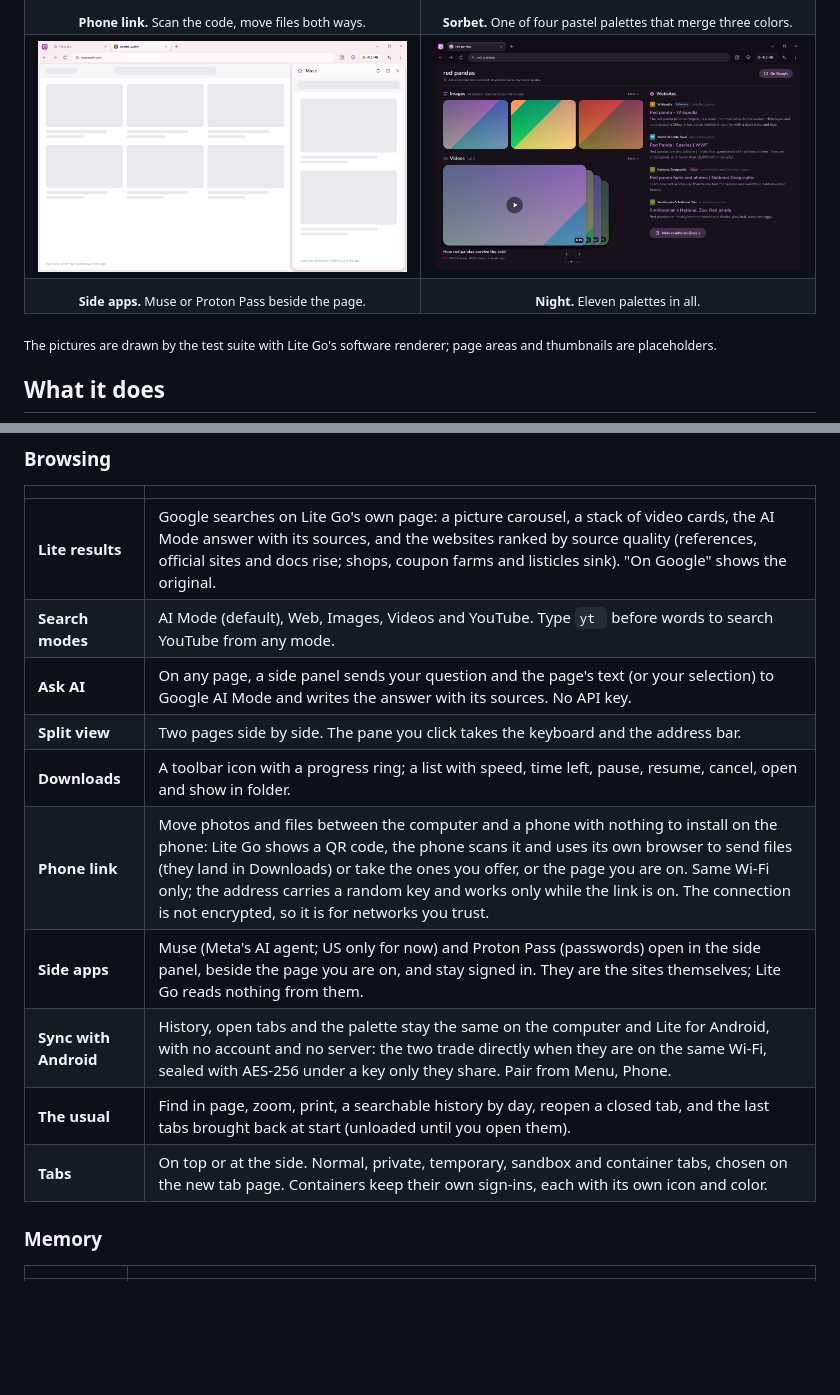
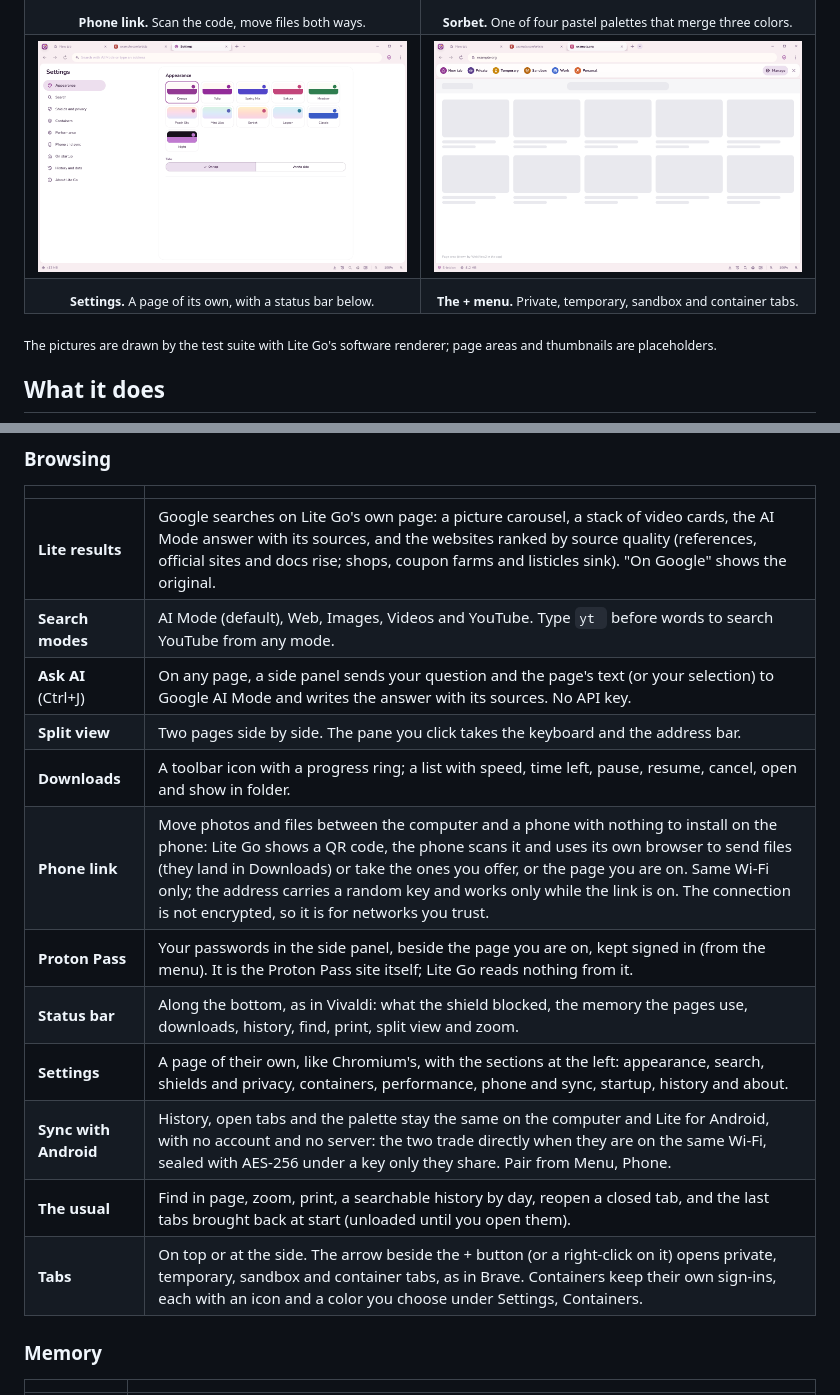
Before and after one commit to Tulip-Labs/Iris-Browser, a Markdown page: README.md, 2 parts joined by grey strips. Drawn GitHub-style; pictures changed too: assets/screens/new-tab-menu.png (added), assets/screens/settings.png (added), assets/screens/side-app.png; blank space fills up the shorter version.

```diff
--- a/README.md
+++ b/README.md
@@ -93,12 +93,12 @@ a page of Lite Go's own, in your theme. No bookmarks, no tiles, no feeds.
 <td align="center"><sub><b>Sorbet.</b> One of four pastel palettes that merge three colors.</sub></td>
 </tr>
 <tr>
-<td width="50%"><img src="assets/screens/side-app.png" alt="Muse in the side panel beside a page"></td>
-<td width="50%"><img src="assets/screens/night.png" alt="Lite results in the Night palette"></td>
+<td width="50%"><img src="assets/screens/settings.png" alt="The settings page"></td>
+<td width="50%"><img src="assets/screens/new-tab-menu.png" alt="The menu of the + button: private, temporary, sandbox and container tabs"></td>
 </tr>
 <tr>
-<td align="center"><sub><b>Side apps.</b> Muse or Proton Pass beside the page.</sub></td>
-<td align="center"><sub><b>Night.</b> Eleven palettes in all.</sub></td>
+<td align="center"><sub><b>Settings.</b> A page of its own, with a status bar below.</sub></td>
+<td align="center"><sub><b>The + menu.</b> Private, temporary, sandbox and container tabs.</sub></td>
 </tr>
 </table>
 
@@ -113,14 +113,16 @@ and thumbnails are placeholders.</sub>
 |---|---|
 | **Lite results** | Google searches on Lite Go's own page: a picture carousel, a stack of video cards, the AI Mode answer with its sources, and the websites ranked by source quality (references, official sites and docs rise; shops, coupon farms and listicles sink). "On Google" shows the original. |
 | **Search modes** | AI Mode (default), Web, Images, Videos and YouTube. Type `yt ` before words to search YouTube from any mode. |
-| **Ask AI** | On any page, a side panel sends your question and the page's text (or your selection) to Google AI Mode and writes the answer with its sources. No API key. |
+| **Ask AI** (Ctrl+J) | On any page, a side panel sends your question and the page's text (or your selection) to Google AI Mode and writes the answer with its sources. No API key. |
 | **Split view** | Two pages side by side. The pane you click takes the keyboard and the address bar. |
 | **Downloads** | A toolbar icon with a progress ring; a list with speed, time left, pause, resume, cancel, open and show in folder. |
 | **Phone link** | Move photos and files between the computer and a phone with nothing to install on the phone: Lite Go shows a QR code, the phone scans it and uses its own browser to send files (they land in Downloads) or take the ones you offer, or the page you are on. Same Wi-Fi only; the address carries a random key and works only while the link is on. The connection is not encrypted, so it is for networks you trust. |
-| **Side apps** | Muse (Meta's AI agent; US only for now) and Proton Pass (passwords) open in the side panel, beside the page you are on, and stay signed in. They are the sites themselves; Lite Go reads nothing from them. |
+| **Proton Pass** | Your passwords in the side panel, beside the page you are on, kept signed in (from the menu). It is the Proton Pass site itself; Lite Go reads nothing from it. |
+| **Status bar** | Along the bottom, as in Vivaldi: what the shield blocked, the memory the pages use, downloads, history, find, print, split view and zoom. |
+| **Settings** | A page of their own, like Chromium's, with the sections at the left: appearance, search, shields and privacy, containers, performance, phone and sync, startup, history and about. |
 | **Sync with Android** | History, open tabs and the palette stay the same on the computer and Lite for Android, with no account and no server: the two trade directly when they are on the same Wi-Fi, sealed with AES-256 under a key only they share. Pair from Menu, Phone. |
 | **The usual** | Find in page, zoom, print, a searchable history by day, reopen a closed tab, and the last tabs brought back at start (unloaded until you open them). |
-| **Tabs** | On top or at the side. Normal, private, temporary, sandbox and container tabs, chosen on the new tab page. Containers keep their own sign-ins, each with its own icon and color. |
+| **Tabs** | On top or at the side. The arrow beside the + button (or a right-click on it) opens private, temporary, sandbox and container tabs, as in Brave. Containers keep their own sign-ins, each with an icon and a color you choose under Settings, Containers. |
 
 ### Memory
 
```
Also changed, not shown: other parts of README.md (+2 -2 lines), packaging/release-notes.md (+8 -0 lines), 9 other files.
